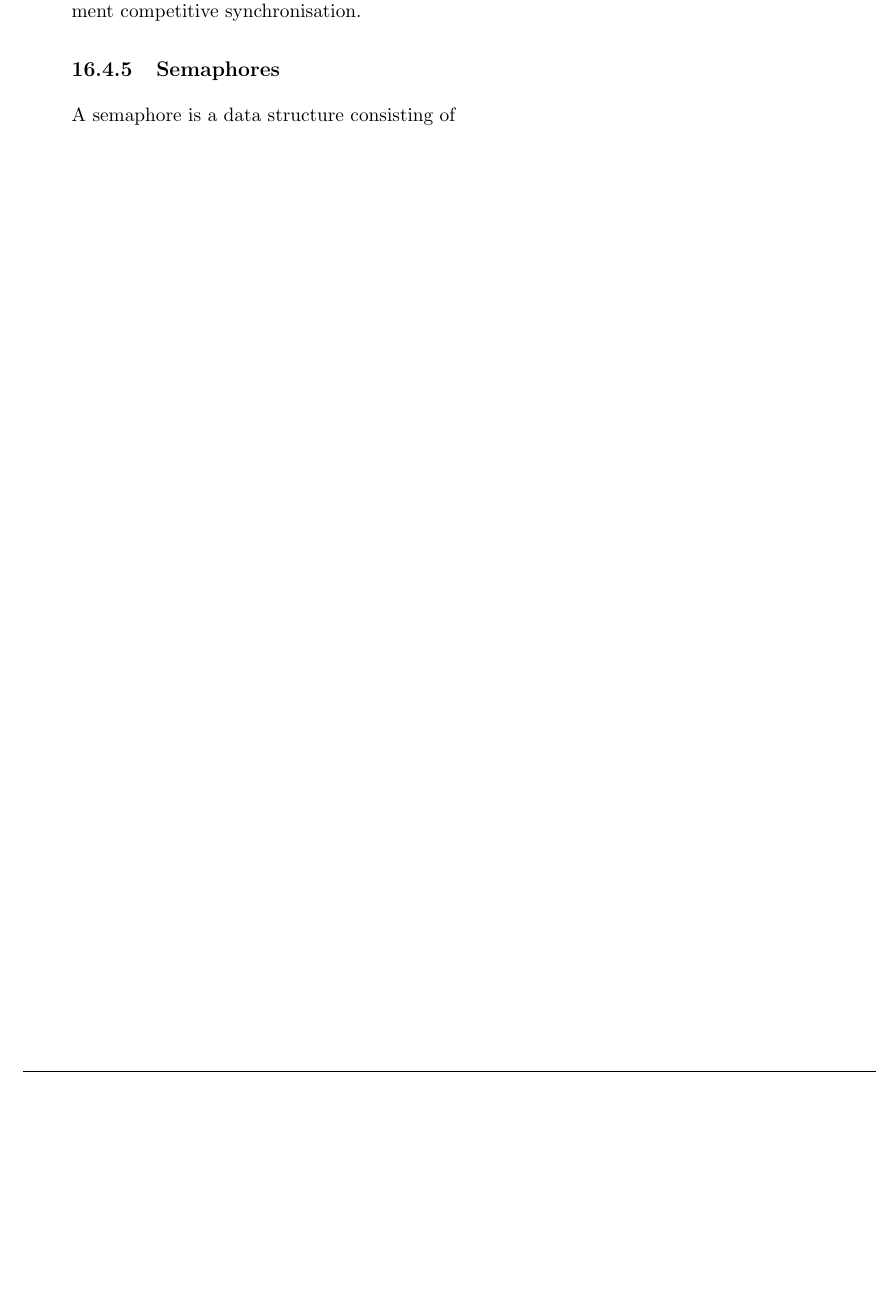
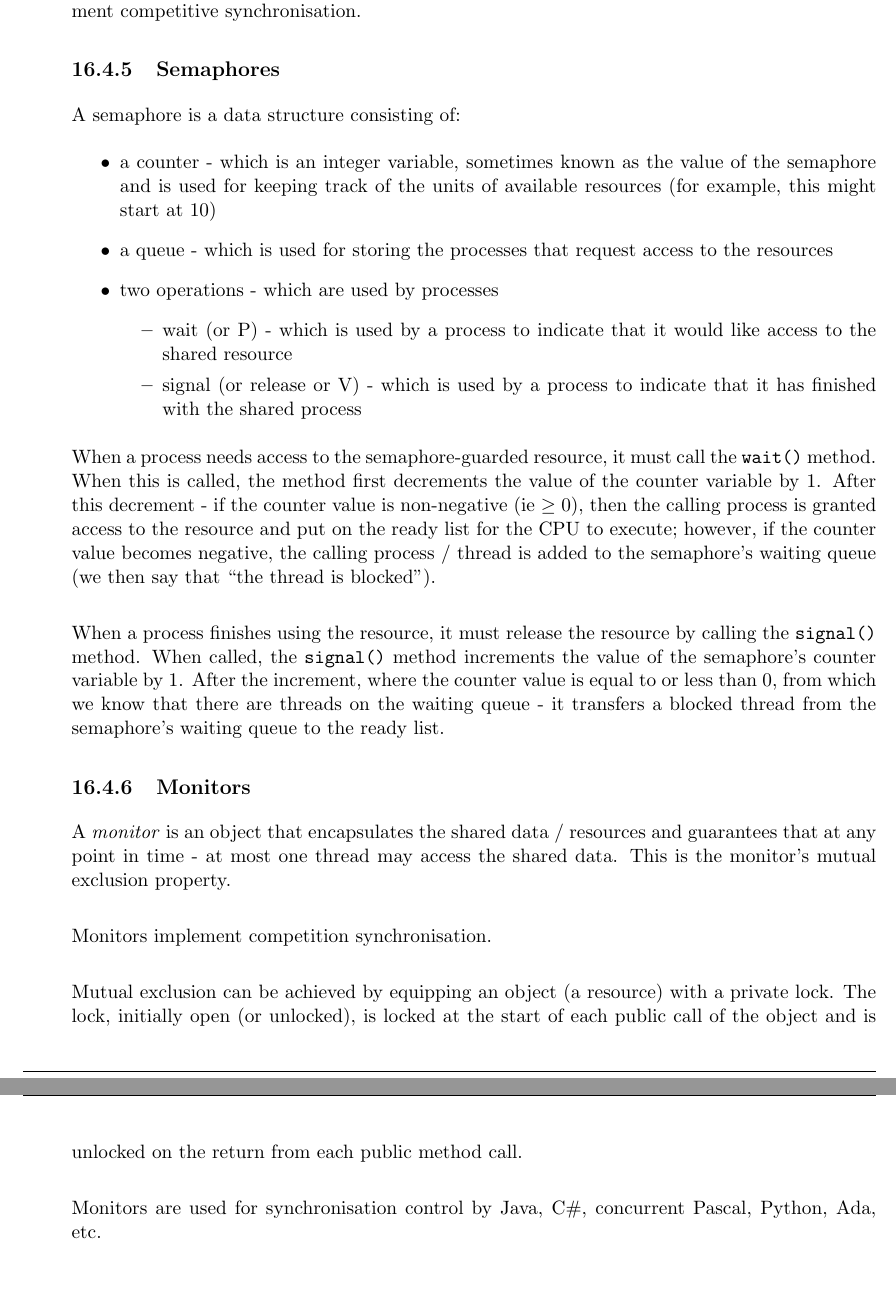
Before and after one commit to ThomasBoxall/uni-notes, a LaTeX thesis (01-L5/M30235-PAAPL/M30235-PAAPL.tex, which reads 01-L5/M30235-PAAPL/pages/2024-04-29.tex): part of page 84 of 84 before the commit and two parts of pages 84 and 85 of 85 after it, the two joined at a grey line, cut so that both start at the same text, the shorter picture padded with empty space. Compiled offline with pdfLaTeX.

Commit message:
finish this lecture, nearly a month later...

```diff
--- a/01-L5/M30235-PAAPL/pages/2024-04-29.tex
+++ b/01-L5/M30235-PAAPL/pages/2024-04-29.tex
@@ -123,4 +123,26 @@ Competitive Synchronisation ensures the exclusive access to critical resources b
 Synchronisation can be implemented using special data structures, called \textit{semaphores} and \textit{monitors}. Semaphores can be used to implement both cooperative and competitive synchronisations; while Monitors wrap the resources with the mechanism for exclusive access control and implement competitive synchronisation.
 
 \subsection{Semaphores}
-A semaphore is a data structure consisting of
+A semaphore is a data structure consisting of:
+\begin{itemize}
+    \item a counter - which is an integer variable, sometimes known as the value of the semaphore and is used for keeping track of the units of available resources (for example, this might start at 10)
+    \item a queue - which is used for storing the processes that request access to the resources
+    \item two operations - which are used by processes
+    \begin{itemize}
+        \item wait (or P) - which is used by a process to indicate that it would like access to the shared resource
+        \item signal (or release or V) - which is used by a process to indicate that it has finished with the shared process
+    \end{itemize}
+\end{itemize}
+
+When a process needs access to the semaphore-guarded resource, it must call the \verb|wait()| method. When this is called, the method first decrements the value of the counter variable by 1. After this decrement - if the counter value is non-negative (ie $\geq 0$), then the calling process is granted access to the resource and put on the ready list for the CPU to execute; however, if the counter value becomes negative, the calling process / thread is added to the semaphore's waiting queue (we then say that ``the thread is blocked'').\\
+
+When a process finishes using the resource, it must release the resource by calling the \verb|signal()| method. When called, the \verb|signal()| method increments the value of the semaphore's counter variable by 1. After the increment, where the counter value is equal to or less than 0, from which we know that there are threads on the waiting queue - it transfers a blocked thread from the semaphore's waiting queue to the ready list.
+
+\subsection{Monitors}
+A \textit{monitor} is an object that encapsulates the shared data / resources and guarantees that at any point in time - at most one thread may access the shared data. This is the monitor's mutual exclusion property.\\
+
+Monitors implement competition synchronisation.\\
+
+Mutual exclusion can be achieved by equipping an object (a resource) with a private lock. The lock, initially open (or unlocked), is locked at the start of each public call of the object and is unlocked on the return from each public method call.\\
+
+Monitors are used for synchronisation control by Java, C\#, concurrent Pascal, Python, Ada, etc.
```
Also changed, not shown: 01-L5/M30235-PAAPL/M30235-PAAPL.pdf.
